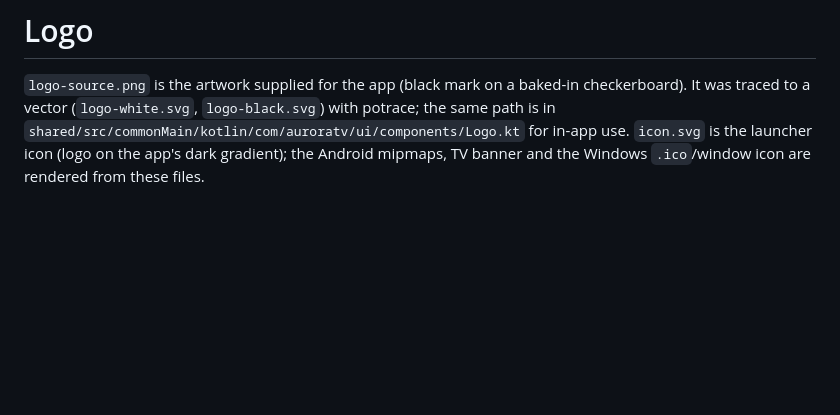
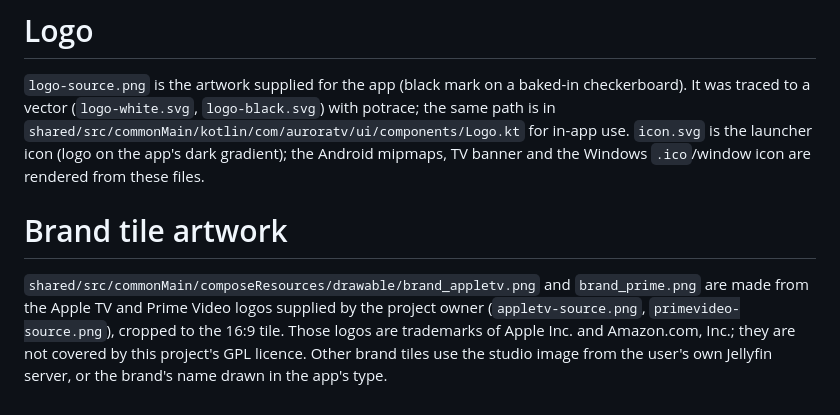
Before and after one commit to Zaxix/firetv_client, a Markdown page: docs/brand/README.md, the part around the change. GitHub-like rendering; blank space fills up the shorter version.

```diff
--- a/docs/brand/README.md
+++ b/docs/brand/README.md
@@ -5,3 +5,11 @@ traced to a vector (`logo-white.svg`, `logo-black.svg`) with potrace; the same p
 `shared/src/commonMain/kotlin/com/auroratv/ui/components/Logo.kt` for in-app use. `icon.svg` is the
 launcher icon (logo on the app's dark gradient); the Android mipmaps, TV banner and the Windows
 `.ico`/window icon are rendered from these files.
+
+# Brand tile artwork
+
+`shared/src/commonMain/composeResources/drawable/brand_appletv.png` and `brand_prime.png` are made
+from the Apple TV and Prime Video logos supplied by the project owner (`appletv-source.png`,
+`primevideo-source.png`), cropped to the 16:9 tile. Those logos are trademarks of Apple Inc. and
+Amazon.com, Inc.; they are not covered by this project's GPL licence. Other brand tiles use the
+studio image from the user's own Jellyfin server, or the brand's name drawn in the app's type.
```
Also changed, not shown: README.md (+1 -1 lines), docs/brand/appletv-source.png (added), docs/brand/primevideo-source.png (added), 7 other files.
